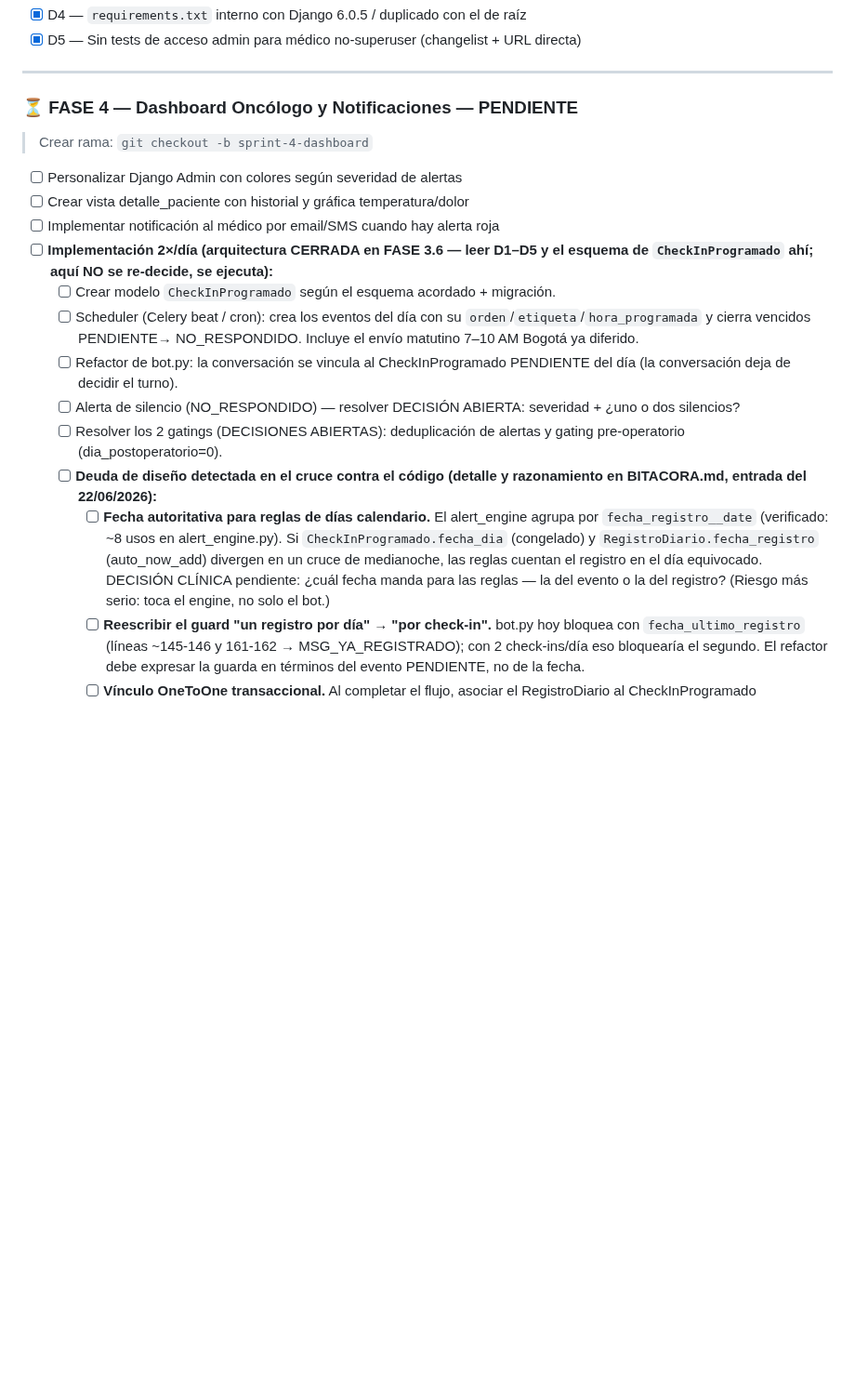
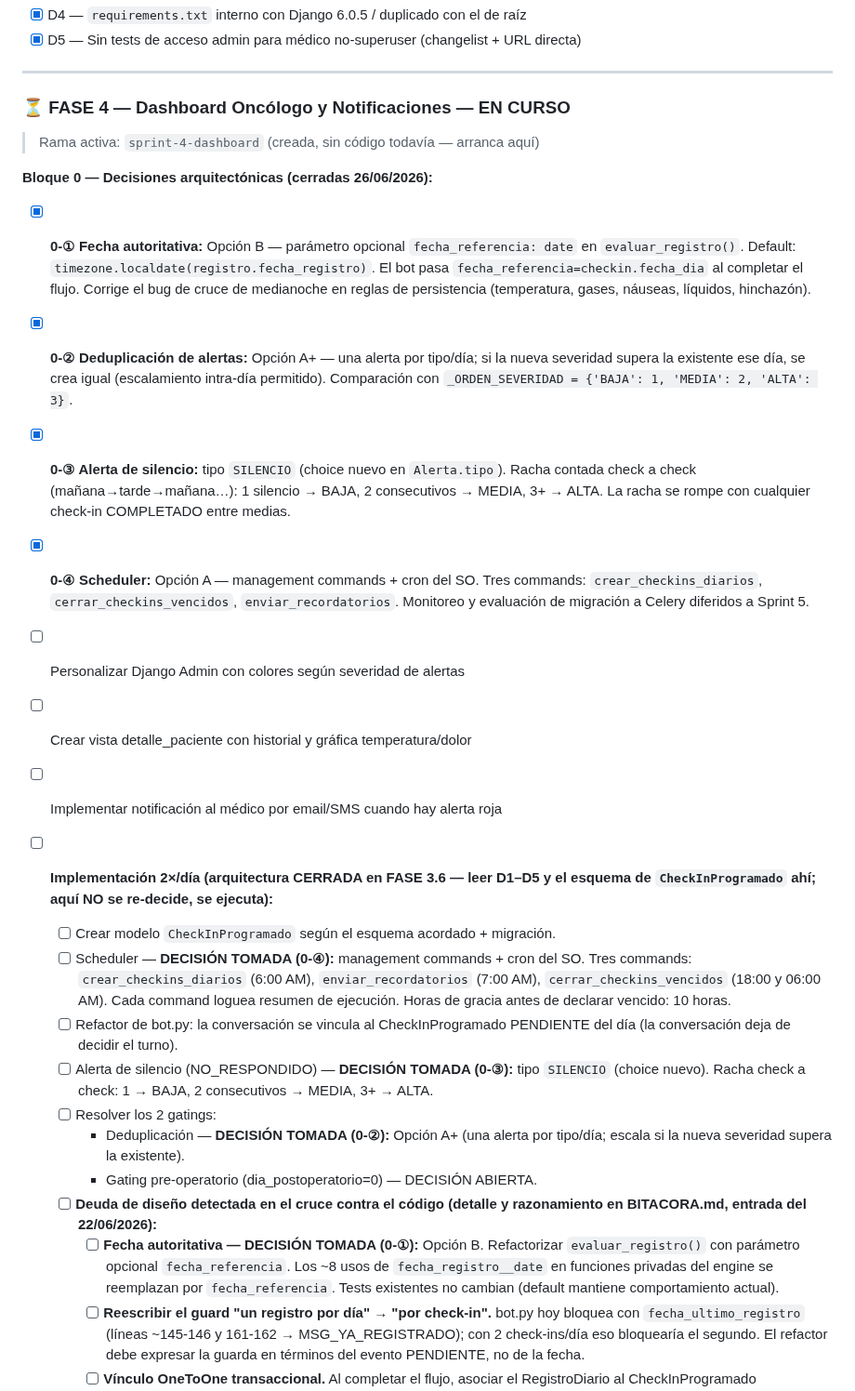
Before and after one commit to Alejandro-Valen/Registro_Post_Quirurgico, a Markdown page: ROADMAP_MONITOREO_POSQUIRURGICO.md, the part around one of its changes. Shown at 93% size. GitHub-like rendering; blank space fills up the shorter version.

Commit message:
docs: Bloque 0 Sprint 4 — 4 decisiones arquitectónicas cerradas en ROADMAP

```diff
--- a/ROADMAP_MONITOREO_POSQUIRURGICO.md
+++ b/ROADMAP_MONITOREO_POSQUIRURGICO.md
@@ -472,8 +472,28 @@ DECISIÓN de arquitectura documentada, no el código de frecuencia):**
 
 ---
 
-### ⏳ FASE 4 — Dashboard Oncólogo y Notificaciones — PENDIENTE
-> Crear rama: `git checkout -b sprint-4-dashboard`
+### ⏳ FASE 4 — Dashboard Oncólogo y Notificaciones — EN CURSO
+> Rama activa: `sprint-4-dashboard` (creada, sin código todavía — arranca aquí)
+
+**Bloque 0 — Decisiones arquitectónicas (cerradas 26/06/2026):**
+- [x] **0-① Fecha autoritativa:** Opción B — parámetro opcional
+  `fecha_referencia: date` en `evaluar_registro()`. Default:
+  `timezone.localdate(registro.fecha_registro)`. El bot pasa
+  `fecha_referencia=checkin.fecha_dia` al completar el flujo. Corrige el
+  bug de cruce de medianoche en reglas de persistencia (temperatura,
+  gases, náuseas, líquidos, hinchazón).
+- [x] **0-② Deduplicación de alertas:** Opción A+ — una alerta por
+  tipo/día; si la nueva severidad supera la existente ese día, se crea
+  igual (escalamiento intra-día permitido). Comparación con
+  `_ORDEN_SEVERIDAD = {'BAJA': 1, 'MEDIA': 2, 'ALTA': 3}`.
+- [x] **0-③ Alerta de silencio:** tipo `SILENCIO` (choice nuevo en
+  `Alerta.tipo`). Racha contada check a check (mañana→tarde→mañana…):
+  1 silencio → BAJA, 2 consecutivos → MEDIA, 3+ → ALTA. La racha se
+  rompe con cualquier check-in COMPLETADO entre medias.
+- [x] **0-④ Scheduler:** Opción A — management commands + cron del SO.
+  Tres commands: `crear_checkins_diarios`, `cerrar_checkins_vencidos`,
+  `enviar_recordatorios`. Monitoreo y evaluación de migración a Celery
+  diferidos a Sprint 5.
 
 - [ ] Personalizar Django Admin con colores según severidad de alertas
 - [ ] Crear vista detalle_paciente con historial y gráfica temperatura/dolor
@@ -481,25 +501,27 @@ DECISIÓN de arquitectura documentada, no el código de frecuencia):**
 - [ ] **Implementación 2×/día (arquitectura CERRADA en FASE 3.6 — leer D1–D5
   y el esquema de `CheckInProgramado` ahí; aquí NO se re-decide, se ejecuta):**
   - [ ] Crear modelo `CheckInProgramado` según el esquema acordado + migración.
-  - [ ] Scheduler (Celery beat / cron): crea los eventos del día con su
-    `orden`/`etiqueta`/`hora_programada` y cierra vencidos PENDIENTE→
-    NO_RESPONDIDO. Incluye el envío matutino 7–10 AM Bogotá ya diferido.
+  - [ ] Scheduler — **DECISIÓN TOMADA (0-④):** management commands +
+    cron del SO. Tres commands: `crear_checkins_diarios` (6:00 AM),
+    `enviar_recordatorios` (7:00 AM), `cerrar_checkins_vencidos` (18:00
+    y 06:00 AM). Cada command loguea resumen de ejecución. Horas de
+    gracia antes de declarar vencido: 10 horas.
   - [ ] Refactor de bot.py: la conversación se vincula al CheckInProgramado
     PENDIENTE del día (la conversación deja de decidir el turno).
-  - [ ] Alerta de silencio (NO_RESPONDIDO) — resolver DECISIÓN ABIERTA:
-    severidad + ¿uno o dos silencios?
-  - [ ] Resolver los 2 gatings (DECISIONES ABIERTAS): deduplicación de
-    alertas y gating pre-operatorio (dia_postoperatorio=0).
+  - [ ] Alerta de silencio (NO_RESPONDIDO) — **DECISIÓN TOMADA (0-③):**
+    tipo `SILENCIO` (choice nuevo). Racha check a check:
+    1 → BAJA, 2 consecutivos → MEDIA, 3+ → ALTA.
+  - [ ] Resolver los 2 gatings:
+    - Deduplicación — **DECISIÓN TOMADA (0-②):** Opción A+ (una alerta
+      por tipo/día; escala si la nueva severidad supera la existente).
+    - Gating pre-operatorio (dia_postoperatorio=0) — DECISIÓN ABIERTA.
   - [ ] **Deuda de diseño detectada en el cruce contra el código
     (detalle y razonamiento en BITACORA.md, entrada del 22/06/2026):**
-    - [ ] **Fecha autoritativa para reglas de días calendario.** El
-      alert_engine agrupa por `fecha_registro__date` (verificado: ~8 usos
-      en alert_engine.py). Si `CheckInProgramado.fecha_dia` (congelado) y
-      `RegistroDiario.fecha_registro` (auto_now_add) divergen en un cruce
-      de medianoche, las reglas cuentan el registro en el día equivocado.
-      DECISIÓN CLÍNICA pendiente: ¿cuál fecha manda para las reglas — la
-      del evento o la del registro? (Riesgo más serio: toca el engine, no
-      solo el bot.)
+    - [ ] **Fecha autoritativa — DECISIÓN TOMADA (0-①):** Opción B.
+      Refactorizar `evaluar_registro()` con parámetro opcional
+      `fecha_referencia`. Los ~8 usos de `fecha_registro__date` en
+      funciones privadas del engine se reemplazan por `fecha_referencia`.
+      Tests existentes no cambian (default mantiene comportamiento actual).
     - [ ] **Reescribir el guard "un registro por día" → "por check-in".**
       bot.py hoy bloquea con `fecha_ultimo_registro` (líneas ~145-146 y
       161-162 → MSG_YA_REGISTRADO); con 2 check-ins/día eso bloquearía el
```
Also changed, not shown: other parts of ROADMAP_MONITOREO_POSQUIRURGICO.md (+18 -2 lines).
